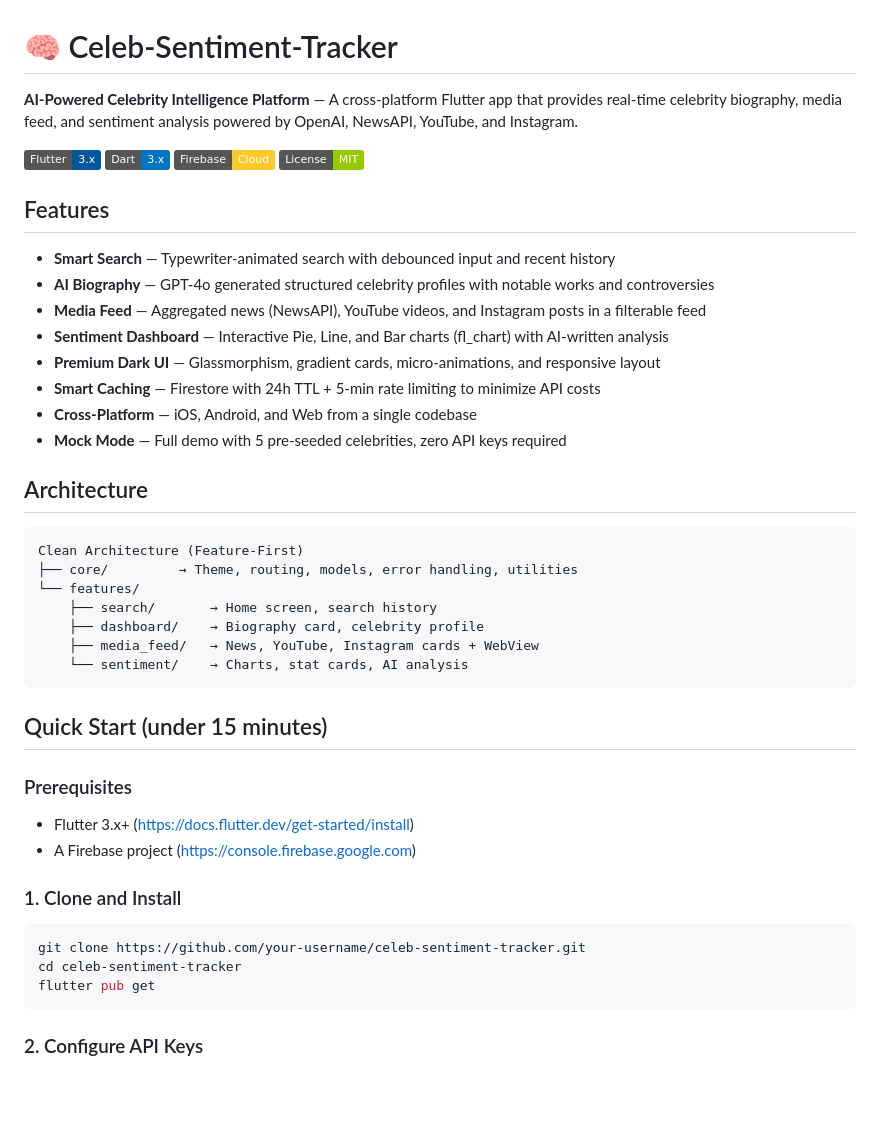
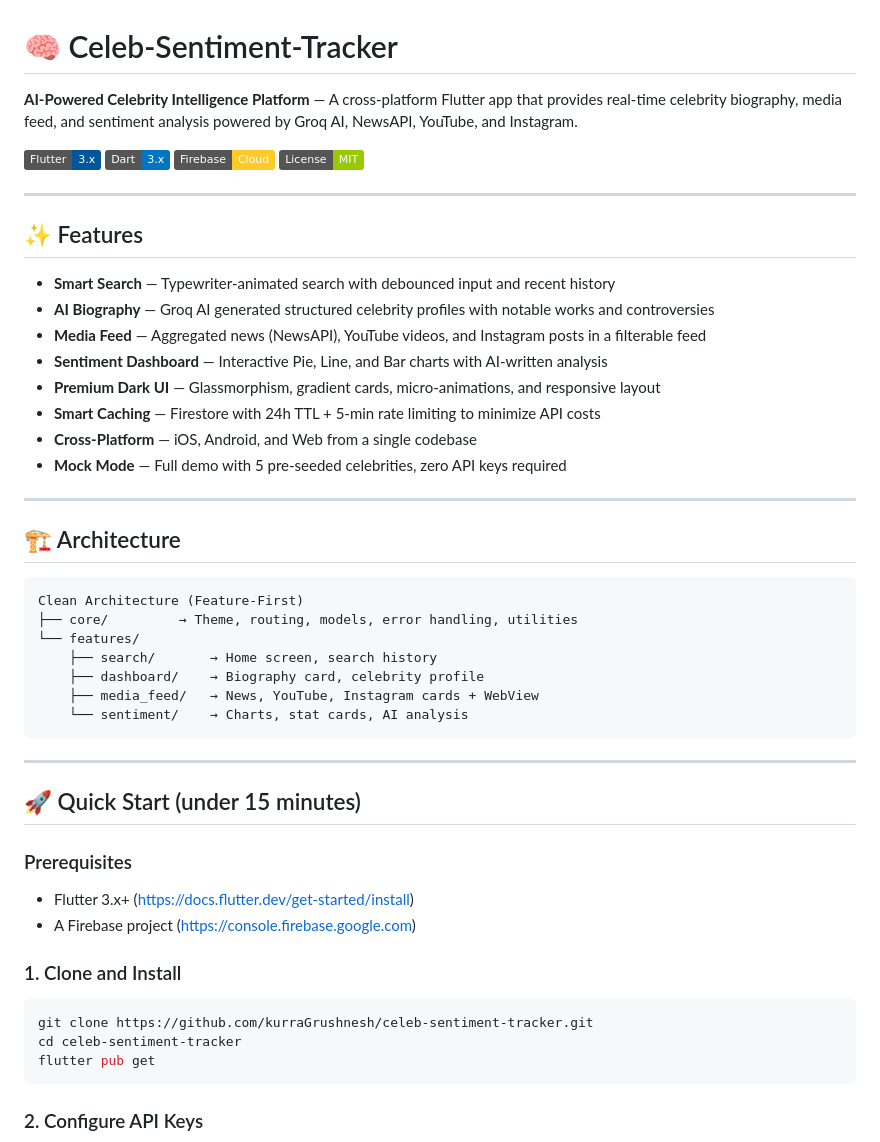
Before and after one commit to kurraGrushnesh/Criticism-on-Celebrietes-using-AI, a Markdown page: README.md, the part around one of its changes. Drawn GitHub-style; badges without logos; blank space fills up the shorter version.

````diff
--- a/README.md
+++ b/README.md
@@ -1,24 +1,28 @@
 # 🧠 Celeb-Sentiment-Tracker
 
-**AI-Powered Celebrity Intelligence Platform** — A cross-platform Flutter app that provides real-time celebrity biography, media feed, and sentiment analysis powered by OpenAI, NewsAPI, YouTube, and Instagram.
+**AI-Powered Celebrity Intelligence Platform** — A cross-platform Flutter app that provides real-time celebrity biography, media feed, and sentiment analysis powered by Groq AI, NewsAPI, YouTube, and Instagram.
 
 ![Flutter](https://img.shields.io/badge/Flutter-3.x-02569B?logo=flutter)
 ![Dart](https://img.shields.io/badge/Dart-3.x-0175C2?logo=dart)
 ![Firebase](https://img.shields.io/badge/Firebase-Cloud-FFCA28?logo=firebase)
 ![License](https://img.shields.io/badge/License-MIT-green)
 
-## Features
+---
+
+## ✨ Features
 
 - **Smart Search** — Typewriter-animated search with debounced input and recent history
-- **AI Biography** — GPT-4o generated structured celebrity profiles with notable works and controversies
+- **AI Biography** — Groq AI generated structured celebrity profiles with notable works and controversies
 - **Media Feed** — Aggregated news (NewsAPI), YouTube videos, and Instagram posts in a filterable feed
-- **Sentiment Dashboard** — Interactive Pie, Line, and Bar charts (fl_chart) with AI-written analysis
+- **Sentiment Dashboard** — Interactive Pie, Line, and Bar charts with AI-written analysis
 - **Premium Dark UI** — Glassmorphism, gradient cards, micro-animations, and responsive layout
 - **Smart Caching** — Firestore with 24h TTL + 5-min rate limiting to minimize API costs
 - **Cross-Platform** — iOS, Android, and Web from a single codebase
 - **Mock Mode** — Full demo with 5 pre-seeded celebrities, zero API keys required
 
-## Architecture
+---
+
+## 🏗️ Architecture
 
 ```
 Clean Architecture (Feature-First)
@@ -30,7 +34,9 @@ Clean Architecture (Feature-First)
     └── sentiment/    → Charts, stat cards, AI analysis
 ```
 
-## Quick Start (under 15 minutes)
+---
+
+## 🚀 Quick Start (under 15 minutes)
 
 ### Prerequisites
 - Flutter 3.x+ (https://docs.flutter.dev/get-started/install)
@@ -39,7 +45,7 @@ Clean Architecture (Feature-First)
 ### 1. Clone and Install
 
 ```bash
-git clone https://github.com/your-username/celeb-sentiment-tracker.git
+git clone https://github.com/kurraGrushnesh/celeb-sentiment-tracker.git
 cd celeb-sentiment-tracker
 flutter pub get
 ```
````
Also changed, not shown: other parts of README.md (+72 -18 lines).
